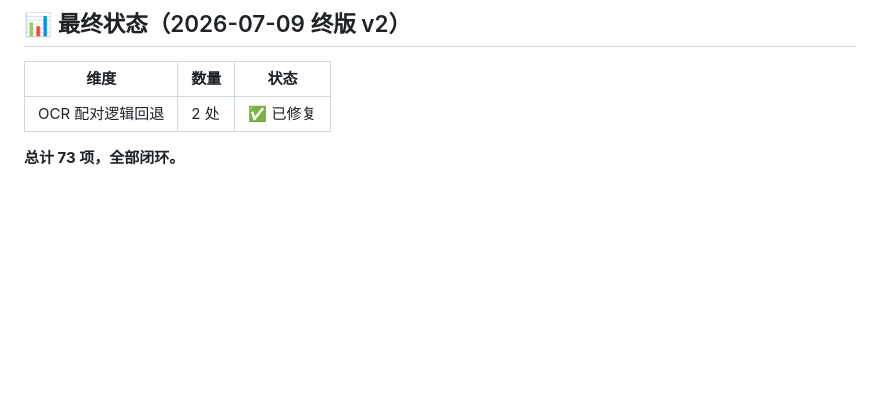
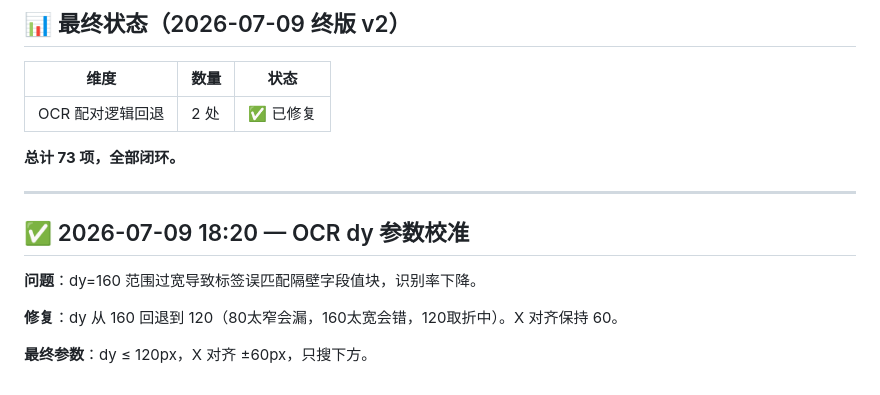
Before and after one commit to gracewang3051-web/see-mvp, a Markdown page: CODE_REVIEW_FIXES.md, the part around the change. Drawn GitHub-style; blank space fills up the shorter version.

Commit message:
docs: CODE_REVIEW_FIXES OCR dy 参数校准 80→120

```diff
--- a/CODE_REVIEW_FIXES.md
+++ b/CODE_REVIEW_FIXES.md
@@ -2153,3 +2153,13 @@ _HORIZONTAL_LABELS = {
 | OCR 配对逻辑回退 | 2 处 | ✅ 已修复 |
 
 **总计 73 项，全部闭环。**
+
+---
+
+## ✅ 2026-07-09 18:20 — OCR dy 参数校准
+
+**问题**：dy=160 范围过宽导致标签误匹配隔壁字段值块，识别率下降。
+
+**修复**：dy 从 160 回退到 120（80太窄会漏，160太宽会错，120取折中）。X 对齐保持 60。
+
+**最终参数**：dy ≤ 120px，X 对齐 ±60px，只搜下方。
```
